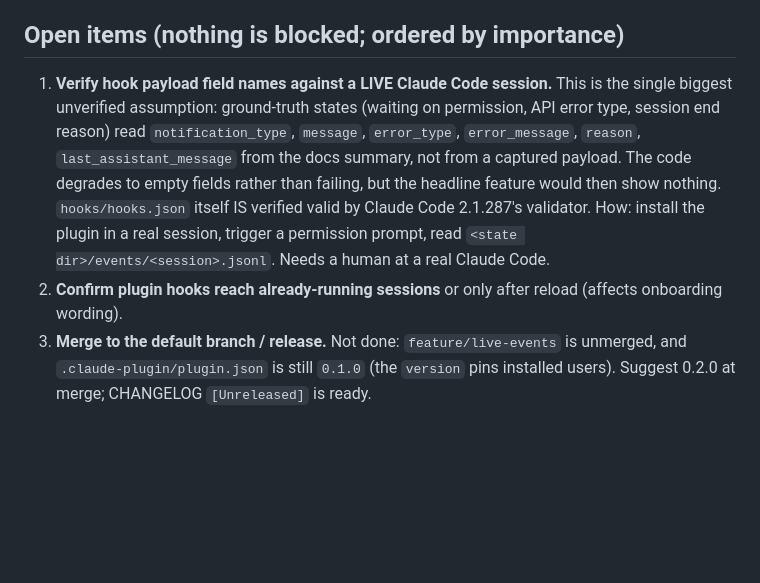
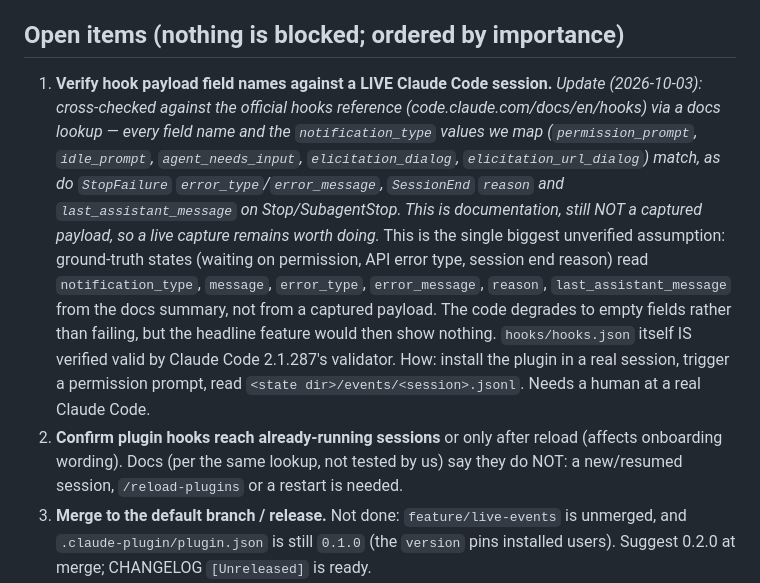
Before and after one commit to chandan12ar/claude-orchestra, a Markdown page: PROGRESS.md, the part around the change. GitHub-like rendering; blank space fills up the shorter version.

Commit message:
docs: hook payload field names cross-checked against official docs
All fields the code reads match the hooks reference. Docs only, still not a captured live payload. Docs also say plugin hooks need a new session or reload.

Co-Authored-By: Claude Sonnet 5.5 <noreply@anthropic.com>

```diff
--- a/PROGRESS.md
+++ b/PROGRESS.md
@@ -38,7 +38,14 @@ plugin rename.
 
 ## Open items (nothing is blocked; ordered by importance)
 
-1. **Verify hook payload field names against a LIVE Claude Code session.** This is
+1. **Verify hook payload field names against a LIVE Claude Code session.**
+   *Update (2026-10-03): cross-checked against the official hooks reference
+   (code.claude.com/docs/en/hooks) via a docs lookup — every field name and the
+   `notification_type` values we map (`permission_prompt`, `idle_prompt`,
+   `agent_needs_input`, `elicitation_dialog`, `elicitation_url_dialog`) match, as do
+   `StopFailure` `error_type`/`error_message`, `SessionEnd` `reason` and
+   `last_assistant_message` on Stop/SubagentStop. This is documentation, still NOT a
+   captured payload, so a live capture remains worth doing.* This is
    the single biggest unverified assumption: ground-truth states (waiting on
    permission, API error type, session end reason) read `notification_type`,
    `message`, `error_type`, `error_message`, `reason`, `last_assistant_message`
@@ -48,7 +55,8 @@ plugin rename.
    How: install the plugin in a real session, trigger a permission prompt, read
    `<state dir>/events/<session>.jsonl`. Needs a human at a real Claude Code.
 2. **Confirm plugin hooks reach already-running sessions** or only after reload
-   (affects onboarding wording).
+   (affects onboarding wording). Docs (per the same lookup, not tested by us) say
+   they do NOT: a new/resumed session, `/reload-plugins` or a restart is needed.
 3. **Merge to the default branch / release.** Not done: `feature/live-events`
    is unmerged, and `.claude-plugin/plugin.json` is still `0.1.0` (the `version`
    pins installed users). Suggest 0.2.0 at merge; CHANGELOG `[Unreleased]` is ready.
```
Also changed, not shown: RESUME.md (+3 -1 lines).
